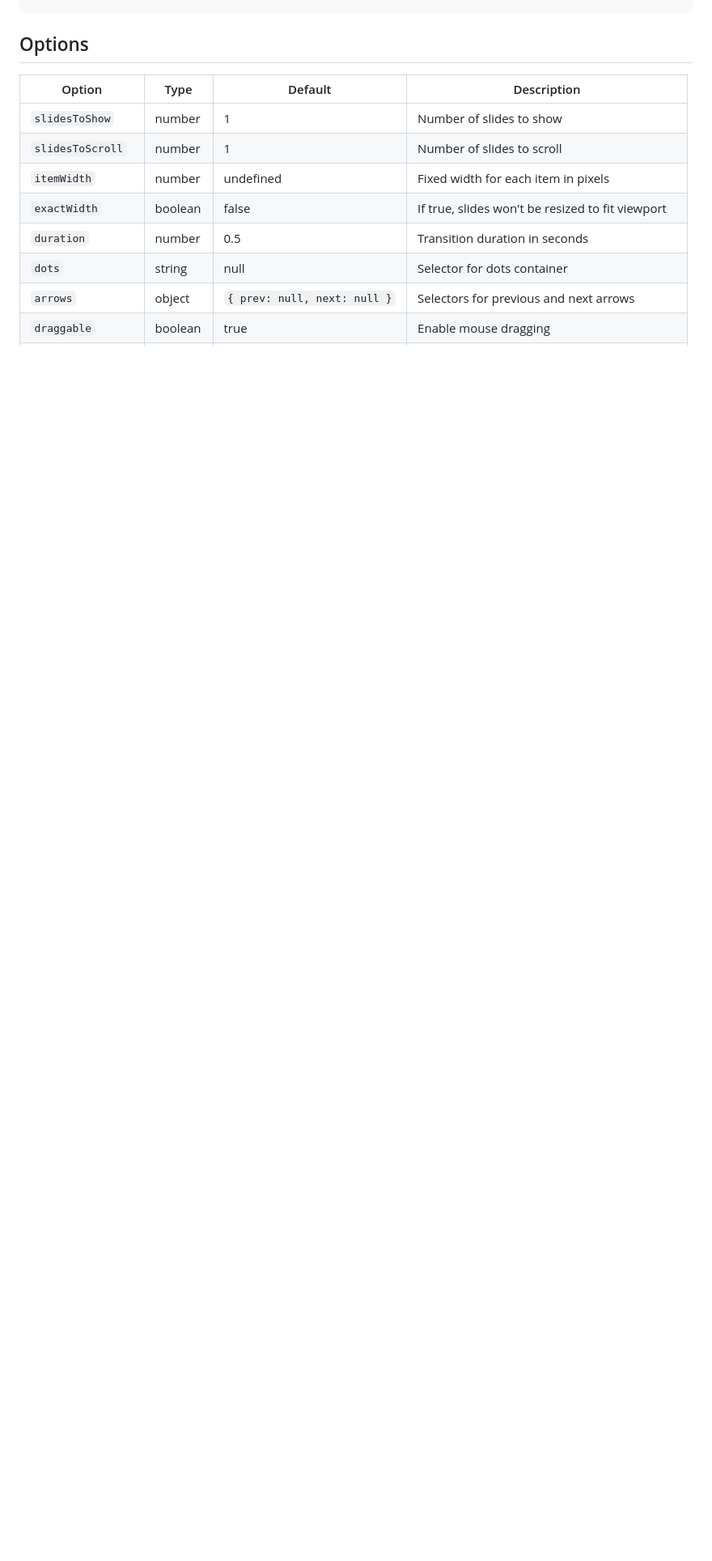
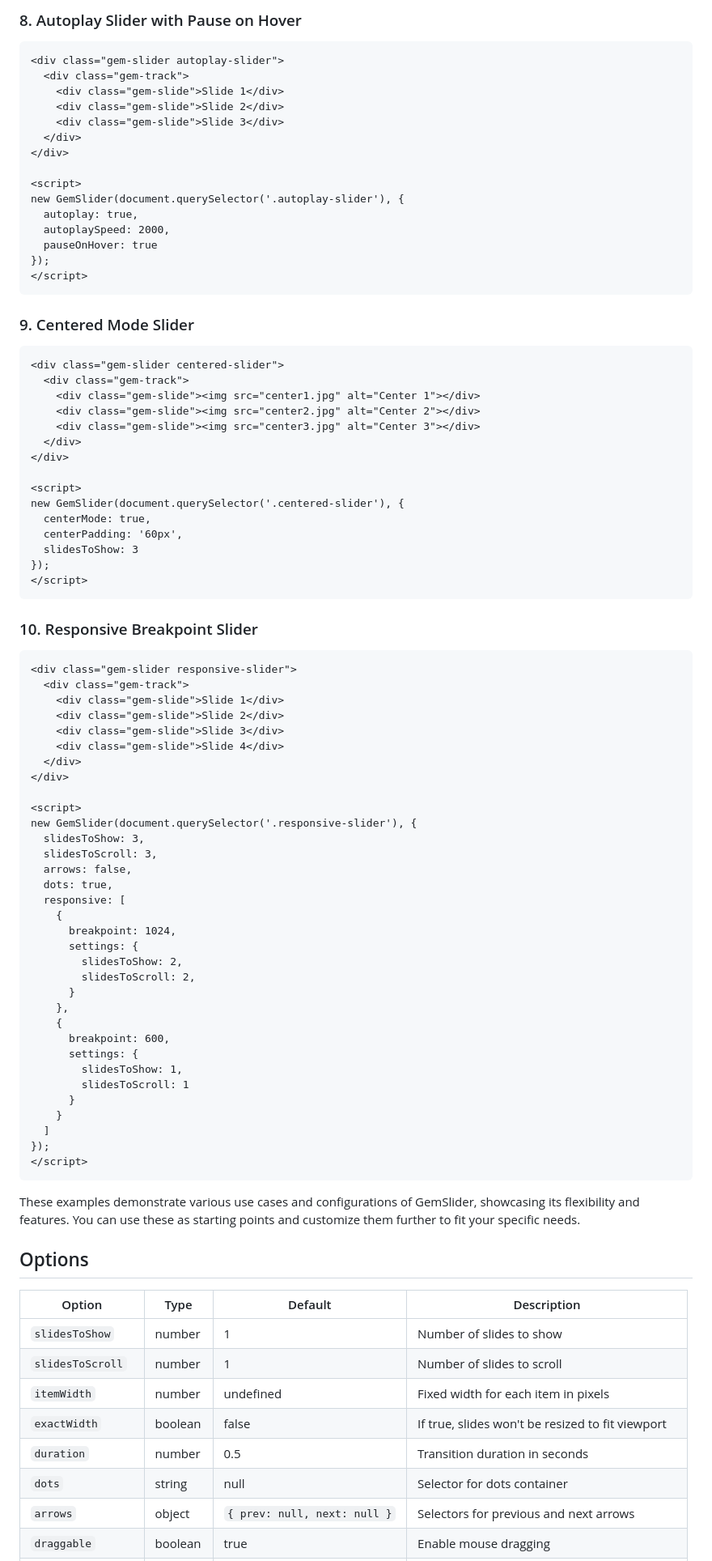
Before and after one commit to javaidnaik/GemSlider, a Markdown page: README.md, the part around the change printed below. Shown: that part at 81% size. Rendered like a GitHub page; blank space fills up the shorter version.

Commit message:
Added examples of usage

````diff
--- a/README.md
+++ b/README.md
@@ -87,3 +285,82 @@ new GemSlider(document.querySelector('.gem-slider'), {
+### 8. Autoplay Slider with Pause on Hover
+
+```html
+<div class="gem-slider autoplay-slider">
+  <div class="gem-track">
+    <div class="gem-slide">Slide 1</div>
+    <div class="gem-slide">Slide 2</div>
+    <div class="gem-slide">Slide 3</div>
+  </div>
+</div>
+
+<script>
+new GemSlider(document.querySelector('.autoplay-slider'), {
+  autoplay: true,
+  autoplaySpeed: 2000,
+  pauseOnHover: true
+});
+</script>
+```
+
+### 9. Centered Mode Slider
+
+```html
+<div class="gem-slider centered-slider">
+  <div class="gem-track">
+    <div class="gem-slide"><img src="center1.jpg" alt="Center 1"></div>
+    <div class="gem-slide"><img src="center2.jpg" alt="Center 2"></div>
+    <div class="gem-slide"><img src="center3.jpg" alt="Center 3"></div>
+  </div>
+</div>
+
+<script>
+new GemSlider(document.querySelector('.centered-slider'), {
+  centerMode: true,
+  centerPadding: '60px',
+  slidesToShow: 3
+});
+</script>
+```
+
+### 10. Responsive Breakpoint Slider
+
+```html
+<div class="gem-slider responsive-slider">
+  <div class="gem-track">
+    <div class="gem-slide">Slide 1</div>
+    <div class="gem-slide">Slide 2</div>
+    <div class="gem-slide">Slide 3</div>
+    <div class="gem-slide">Slide 4</div>
+  </div>
+</div>
+
+<script>
+new GemSlider(document.querySelector('.responsive-slider'), {
+  slidesToShow: 3,
+  slidesToScroll: 3,
+  arrows: false,
+  dots: true,
+  responsive: [
+    {
+      breakpoint: 1024,
+      settings: {
+        slidesToShow: 2,
+        slidesToScroll: 2,
+      }
+    },
+    {
+      breakpoint: 600,
+      settings: {
+        slidesToShow: 1,
+        slidesToScroll: 1
+      }
+    }
+  ]
+});
+</script>
+```
+
+These examples demonstrate various use cases and configurations of GemSlider, showcasing its flexibility and features. You can use these as starting points and customize them further to fit your specific needs.
 
 ## Options
 
````
Also changed, not shown: other parts of README.md (+198 -0 lines).
